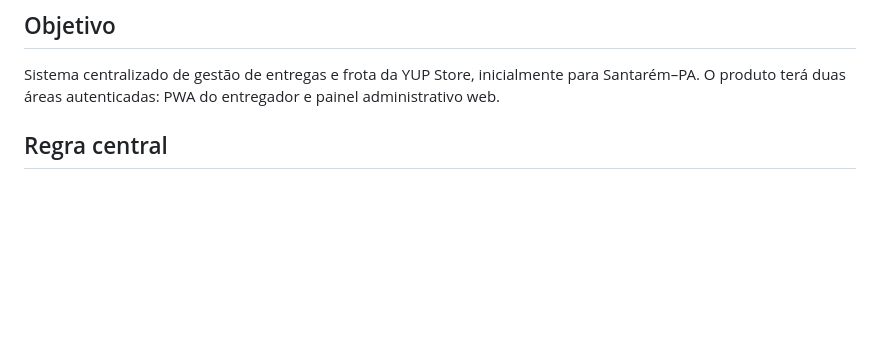
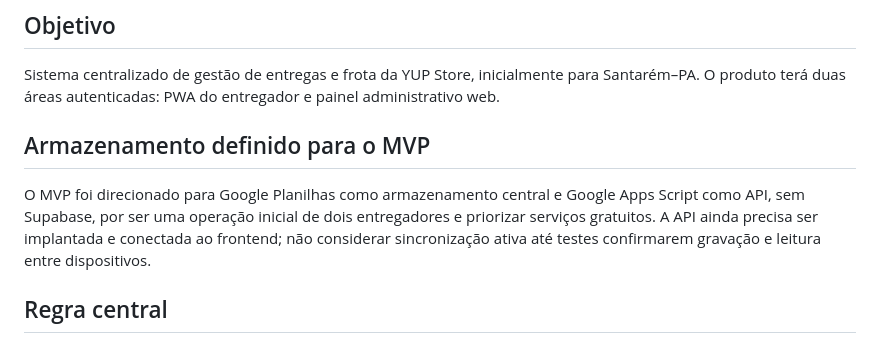
Before and after one commit to CodDev-WEB/YUP-ENTREGAS, a Markdown page: docs/ARQUITETURA-MVP.md, the part around the change. Rendered like a GitHub page; blank space fills up the shorter version.

Commit message:
docs: atualizar arquitetura para Google Planilhas e Apps Script

```diff
--- a/docs/ARQUITETURA-MVP.md
+++ b/docs/ARQUITETURA-MVP.md
@@ -2,6 +2,9 @@
 
 ## Objetivo
 Sistema centralizado de gestão de entregas e frota da YUP Store, inicialmente para Santarém–PA. O produto terá duas áreas autenticadas: PWA do entregador e painel administrativo web.
+
+## Armazenamento definido para o MVP
+O MVP foi direcionado para Google Planilhas como armazenamento central e Google Apps Script como API, sem Supabase, por ser uma operação inicial de dois entregadores e priorizar serviços gratuitos. A API ainda precisa ser implantada e conectada ao frontend; não considerar sincronização ativa até testes confirmarem gravação e leitura entre dispositivos.
 
 ## Regra central
 O servidor é a fonte oficial dos dados. O navegador pode manter uma fila temporária de eventos offline, mas não é o banco oficial. Todo evento sincronizado deve ter identificador único, usuário/veículo/jornada relacionados, horário do dispositivo, horário de recebimento do servidor e estado de sincronização.
```
